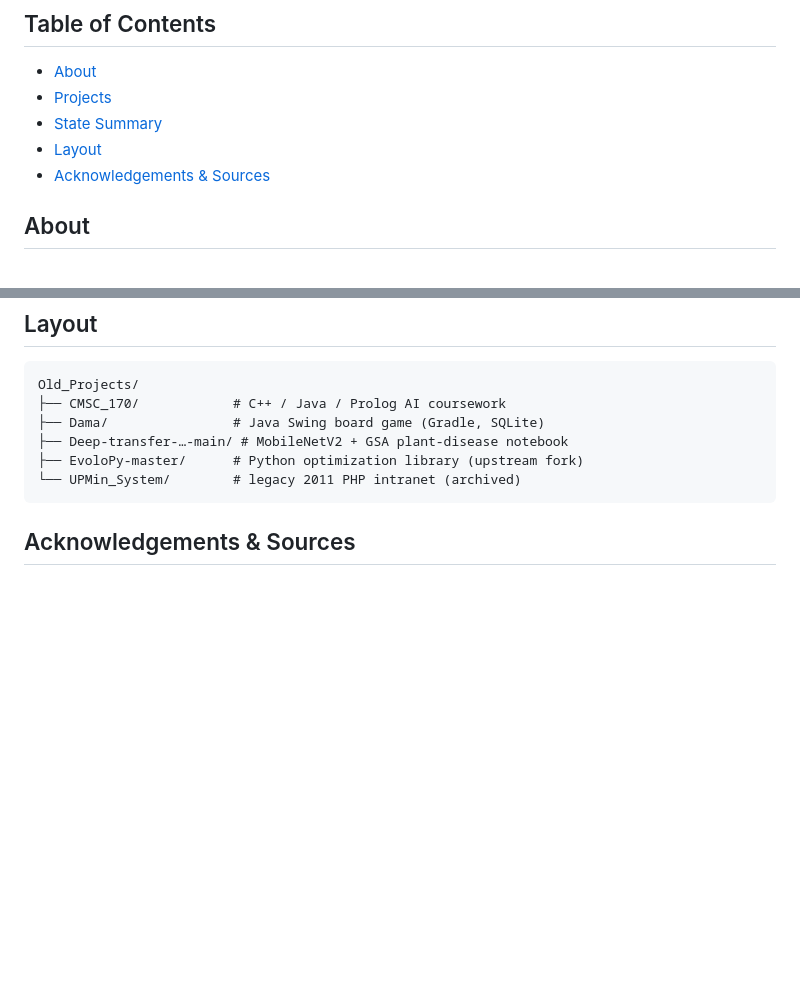
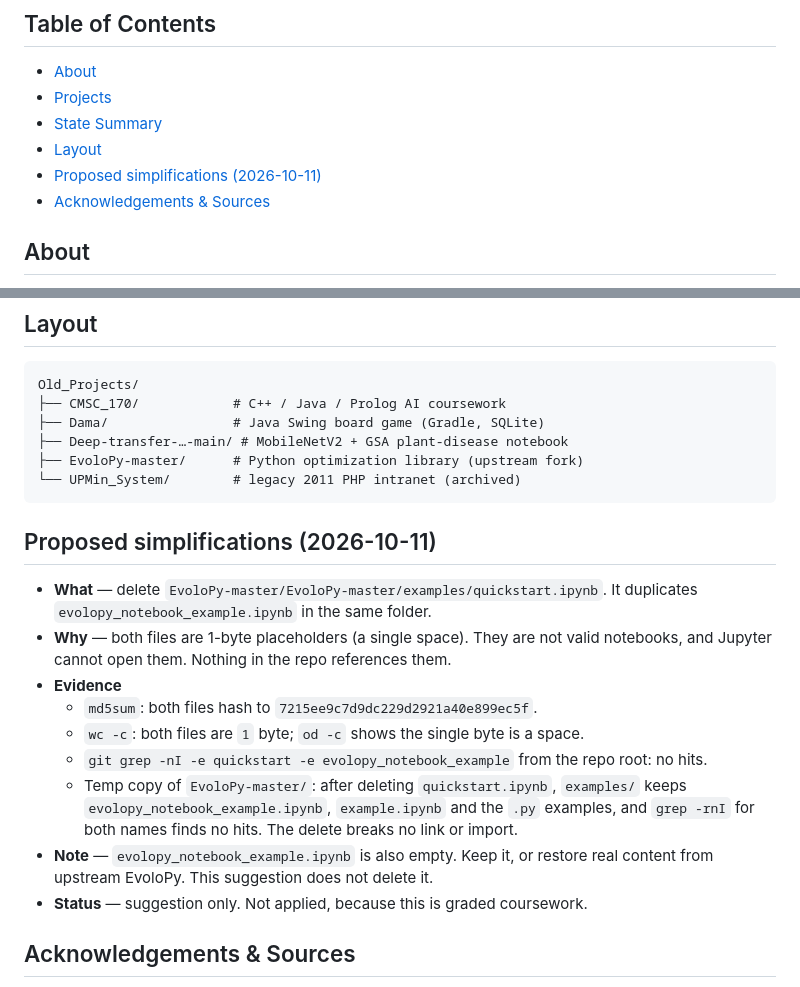
Before and after one commit to rbodarve/Old_Projects, a Markdown page: README.md, 2 parts joined by grey strips. GitHub-like rendering; blank space fills up the shorter version.

Commit message:
README: suggest removing empty duplicate quickstart.ipynb (cut 11)

````diff
--- a/README.md
+++ b/README.md
@@ -20,6 +20,7 @@
 - [Projects](#projects)
 - [State Summary](#state-summary)
 - [Layout](#layout)
+- [Proposed simplifications (2026-10-11)](#proposed-simplifications-2026-10-11)
 - [Acknowledgements & Sources](#acknowledgements--sources)
 
 ## About
@@ -57,6 +58,23 @@ Old_Projects/
 └── UPMin_System/        # legacy 2011 PHP intranet (archived)
 ```
 
+## Proposed simplifications (2026-10-11)
+
+- **What** — delete `EvoloPy-master/EvoloPy-master/examples/quickstart.ipynb`. It duplicates
+  `evolopy_notebook_example.ipynb` in the same folder.
+- **Why** — both files are 1-byte placeholders (a single space). They are not valid notebooks,
+  and Jupyter cannot open them. Nothing in the repo references them.
+- **Evidence**
+  - `md5sum`: both files hash to `7215ee9c7d9dc229d2921a40e899ec5f`.
+  - `wc -c`: both files are `1` byte; `od -c` shows the single byte is a space.
+  - `git grep -nI -e quickstart -e evolopy_notebook_example` from the repo root: no hits.
+  - Temp copy of `EvoloPy-master/`: after deleting `quickstart.ipynb`, `examples/` keeps
+    `evolopy_notebook_example.ipynb`, `example.ipynb` and the `.py` examples, and
+    `grep -rnI` for both names finds no hits. The delete breaks no link or import.
+- **Note** — `evolopy_notebook_example.ipynb` is also empty. Keep it, or restore real content
+  from upstream EvoloPy. This suggestion does not delete it.
+- **Status** — suggestion only. Not applied, because this is graded coursework.
+
 ## Acknowledgements & Sources
 
 - **README template** — structured after the
````
